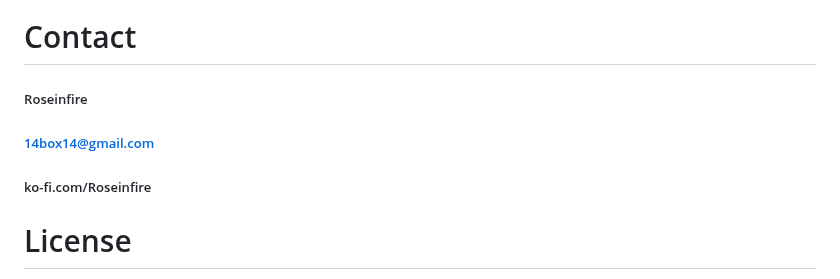
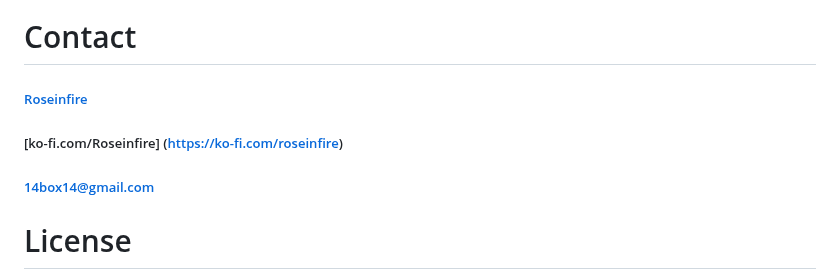
Before and after one commit to Roseinfire/HtmlS, a Markdown page: README.md, the part around the change. GitHub-like rendering.

```diff
--- a/README.md
+++ b/README.md
@@ -140,9 +140,9 @@ We believe that best support is to join the project or just give it a star. <br>
 However, you can support HtmlScript financially on ko-fi. <br>
 
 # Contact
-##### Roseinfire
+##### [Roseinfire](https://github.com/Roseinfire)
+##### [ko-fi.com/Roseinfire] (https://ko-fi.com/roseinfire)
 ##### 14box14@gmail.com
-##### ko-fi.com/Roseinfire
 
 
 # License
```
